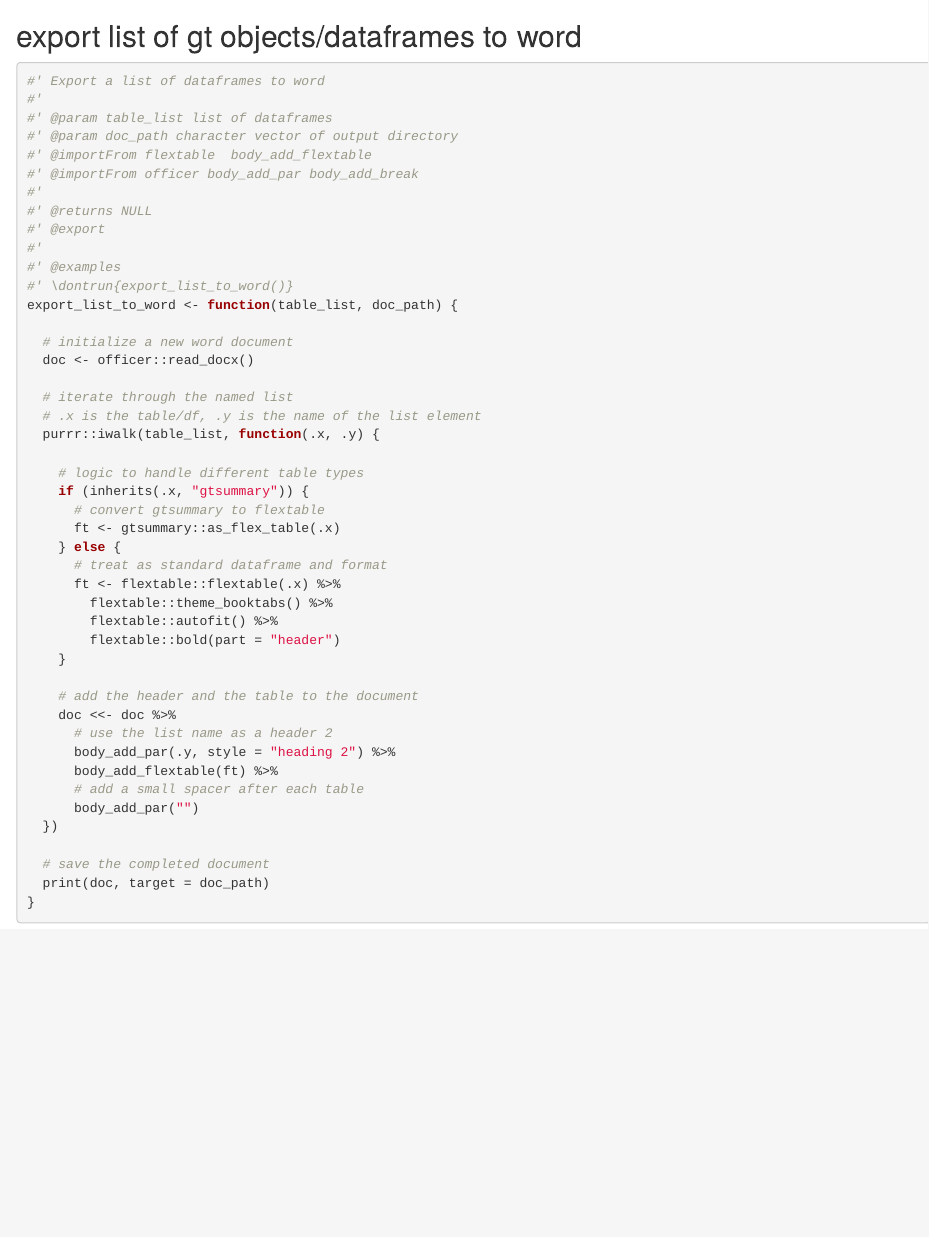
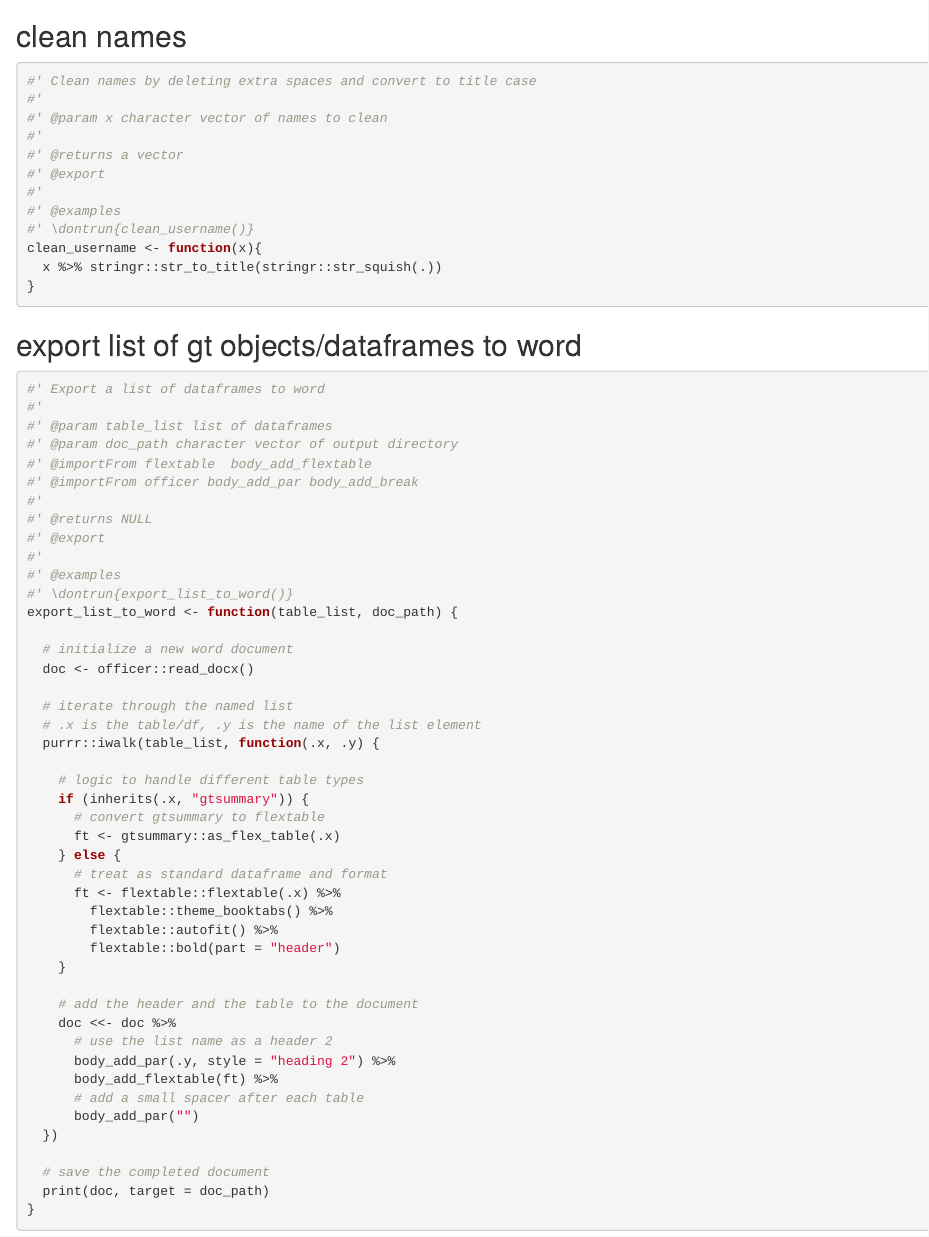
Before and after one commit to Bokola/acheck, an R Markdown document (dev/flat_full.Rmd): the page in a window 1100 px wide, from 2940 px down. Rendered offline with R 4.5, knitr and Pandoc, with nearby package versions; some code elsewhere in the file could not run offline.

Commit message:
clean username

````diff
--- a/dev/config_fusen.yaml
+++ b/dev/config_fusen.yaml
@@ -3,6 +3,7 @@ flat_full.Rmd:
   state: active
   R:
   - R/add_gt_to_word.R
+  - R/clean_username.R
   - R/export_list_to_word.R
   - R/create_summary_table.R
   - R/create_listing_table.R
--- a/dev/flat_full.Rmd
+++ b/dev/flat_full.Rmd
@@ -191,6 +191,25 @@ test_that("add_gt_to_word works correctly under different conditions", {
   expect_false(identical(nrow(content_p), nrow(content_l)))
 })
 ```
+
+## clean names
+
+```{r function-clean_username}
+#' Clean names by deleting extra spaces and convert to title case
+#'
+#' @param x character vector of names to clean
+#'
+#' @returns a vector
+#' @export
+#'
+#' @examples
+#' \dontrun{clean_username()}
+clean_username <- function(x){
+  x %>% stringr::str_to_title(stringr::str_squish(.))
+}
+```
+
+
 
 ## export list of gt objects/dataframes to word
 
````
Also changed, not shown: R/clean_username.R (added, +14 -0 lines), vignettes/get-started.Rmd (+4 -0 lines), 2 other files.
